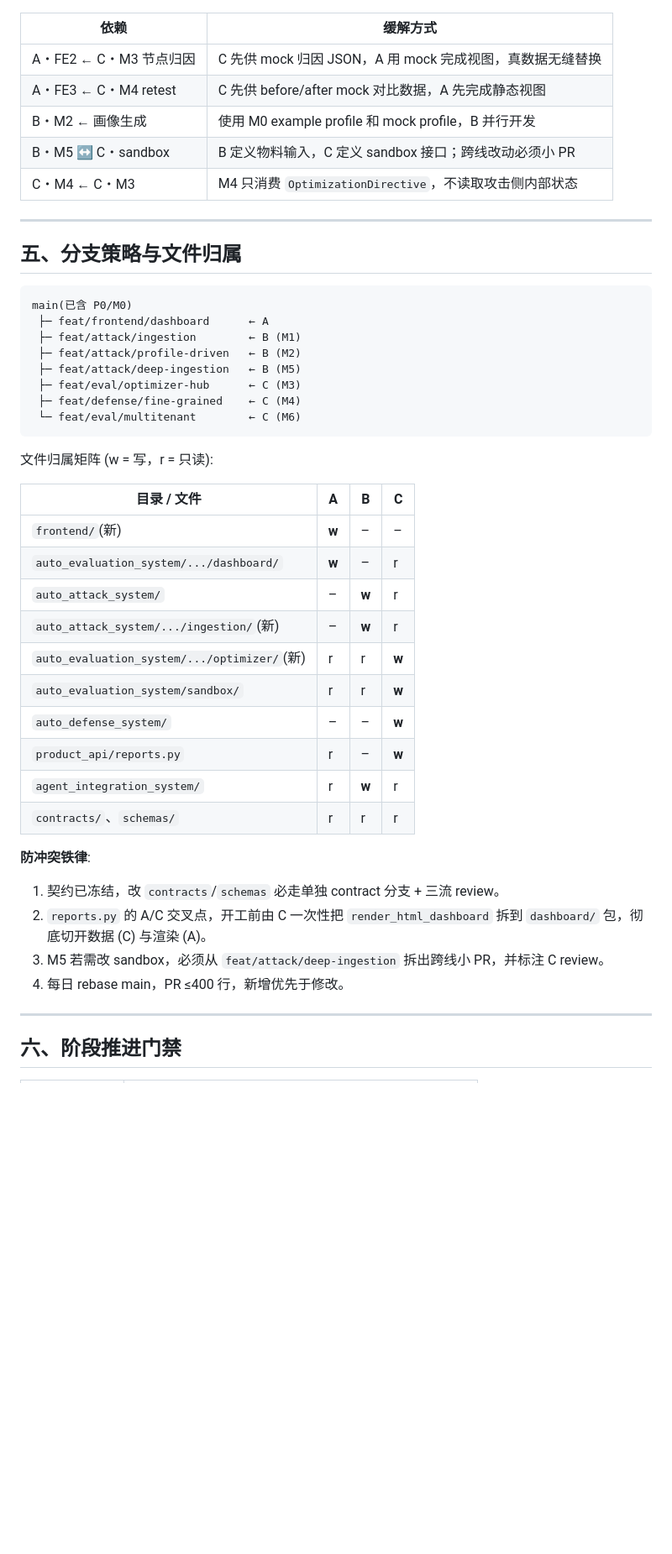
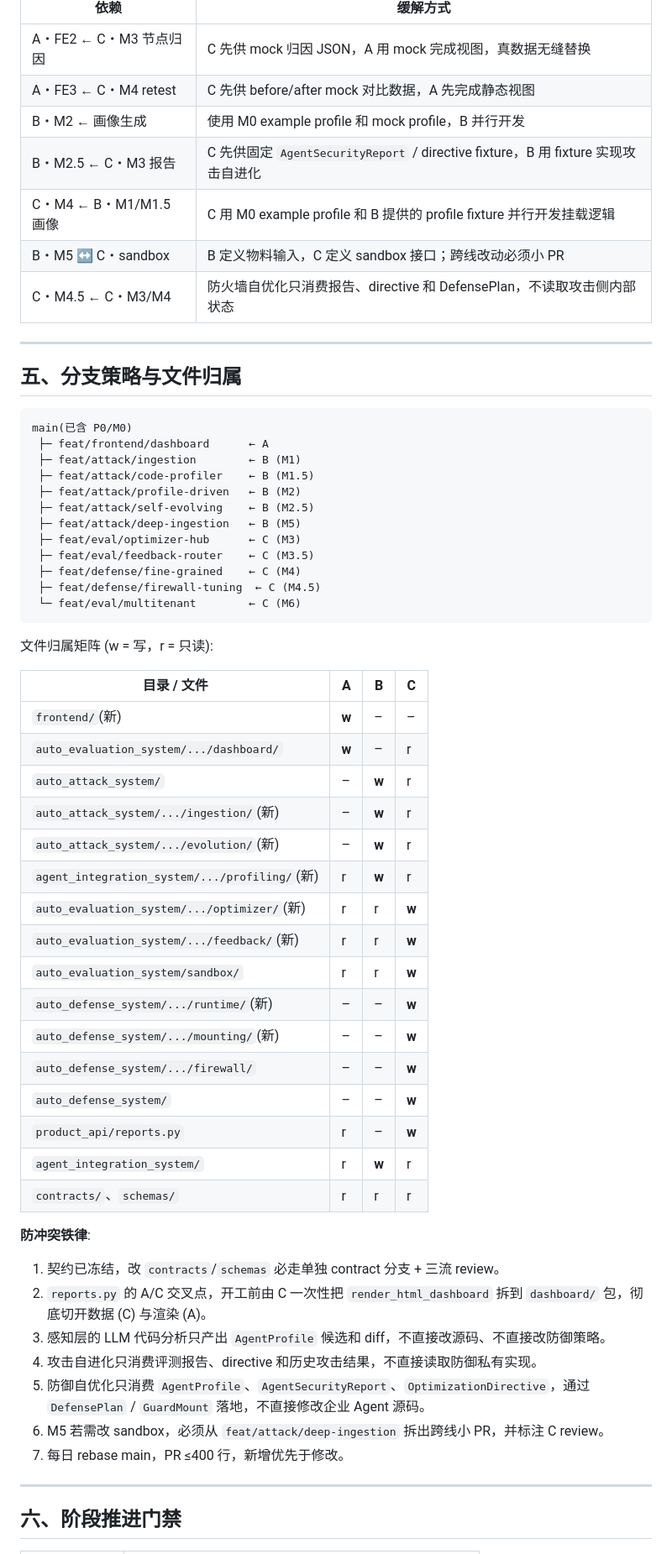
Before and after one commit to Parval0615/red-sentinel, a Markdown page: ROADMAP.md, the part around one of its changes. Shown at 84% size. Rendered like a GitHub page; blank space fills up the shorter version.

````diff
--- a/ROADMAP.md
+++ b/ROADMAP.md
@@ -87,8 +93,10 @@ P0/M0 合入 main + 全量回归绿
 | A・FE2 ← C・M3 节点归因 | C 先供 mock 归因 JSON，A 用 mock 完成视图，真数据无缝替换 |
 | A・FE3 ← C・M4 retest   | C 先供 before/after mock 对比数据，A 先完成静态视图       |
 | B・M2 ← 画像生成        | 使用 M0 example profile 和 mock profile，B 并行开发       |
+| B・M2.5 ← C・M3 报告    | C 先供固定 `AgentSecurityReport` / directive fixture，B 用 fixture 实现攻击自进化 |
+| C・M4 ← B・M1/M1.5 画像 | C 用 M0 example profile 和 B 提供的 profile fixture 并行开发挂载逻辑 |
 | B・M5 ↔ C・sandbox      | B 定义物料输入，C 定义 sandbox 接口；跨线改动必须小 PR    |
-| C・M4 ← C・M3           | M4 只消费 `OptimizationDirective`，不读取攻击侧内部状态   |
+| C・M4.5 ← C・M3/M4      | 防火墙自优化只消费报告、directive 和 DefensePlan，不读取攻击侧内部状态 |
 
 ------
 
@@ -98,10 +106,14 @@ P0/M0 合入 main + 全量回归绿
 main(已含 P0/M0)
  ├─ feat/frontend/dashboard      ← A
  ├─ feat/attack/ingestion        ← B (M1)
+ ├─ feat/attack/code-profiler    ← B (M1.5)
  ├─ feat/attack/profile-driven   ← B (M2)
+ ├─ feat/attack/self-evolving    ← B (M2.5)
  ├─ feat/attack/deep-ingestion   ← B (M5)
  ├─ feat/eval/optimizer-hub      ← C (M3)
+ ├─ feat/eval/feedback-router    ← C (M3.5)
  ├─ feat/defense/fine-grained    ← C (M4)
+ ├─ feat/defense/firewall-tuning  ← C (M4.5)
  └─ feat/eval/multitenant        ← C (M6)
 ```
 
@@ -113,8 +125,14 @@ main(已含 P0/M0)
 | `auto_evaluation_system/.../dashboard/`     | **w** | –     | r     |
 | `auto_attack_system/`                       | –     | **w** | r     |
 | `auto_attack_system/.../ingestion/`(新)     | –     | **w** | r     |
+| `auto_attack_system/.../evolution/`(新)     | –     | **w** | r     |
+| `agent_integration_system/.../profiling/`(新) | r   | **w** | r     |
 | `auto_evaluation_system/.../optimizer/`(新) | r     | r     | **w** |
+| `auto_evaluation_system/.../feedback/`(新)  | r     | r     | **w** |
 | `auto_evaluation_system/sandbox/`           | r     | r     | **w** |
+| `auto_defense_system/.../runtime/`(新)      | –     | –     | **w** |
+| `auto_defense_system/.../mounting/`(新)     | –     | –     | **w** |
+| `auto_defense_system/.../firewall/`         | –     | –     | **w** |
 | `auto_defense_system/`                      | –     | –     | **w** |
 | `product_api/reports.py`                    | r     | –     | **w** |
 | `agent_integration_system/`                 | r     | **w** | r     |
@@ -124,8 +142,11 @@ main(已含 P0/M0)
 
 1. 契约已冻结，改 `contracts`/`schemas` 必走单独 contract 分支 + 三流 review。
 2. `reports.py` 的 A/C 交叉点，开工前由 C 一次性把 `render_html_dashboard` 拆到 `dashboard/` 包，彻底切开数据 (C) 与渲染 (A)。
-3. M5 若需改 sandbox，必须从 `feat/attack/deep-ingestion` 拆出跨线小 PR，并标注 C review。
-4. 每日 rebase main，PR ≤400 行，新增优先于修改。
+3. 感知层的 LLM 代码分析只产出 `AgentProfile` 候选和 diff，不直接改源码、不直接改防御策略。
+4. 攻击自进化只消费评测报告、directive 和历史攻击结果，不直接读取防御私有实现。
+5. 防御自优化只消费 `AgentProfile`、`AgentSecurityReport`、`OptimizationDirective`，通过 `DefensePlan` / `GuardMount` 落地，不直接修改企业 Agent 源码。
+6. M5 若需改 sandbox，必须从 `feat/attack/deep-ingestion` 拆出跨线小 PR，并标注 C review。
+7. 每日 rebase main，PR ≤400 行，新增优先于修改。
 
 ------
 
````
Also changed, not shown: other parts of ROADMAP.md (+24 -15 lines).
